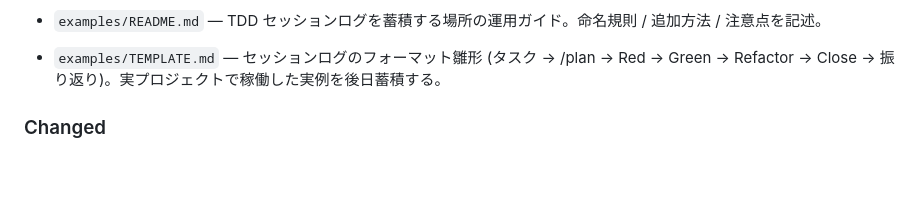
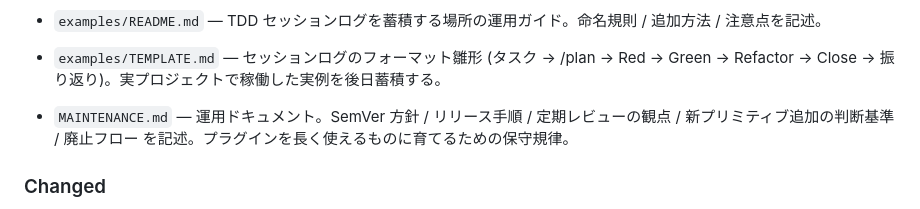
Before and after one commit to RintaroYamaoka/project-bootstrap, a Markdown page: CHANGELOG.md, the part around the change. Rendered like a GitHub page; blank space fills up the shorter version.

```diff
--- a/CHANGELOG.md
+++ b/CHANGELOG.md
@@ -22,6 +22,7 @@
 - `hooks/hooks.example.json` — 3 つの hook 例 (git commit 前テスト / 実装 edit 後テスト companion 確認 / SessionStart reminder)。`plugin.json` の `hooks` フィールドには登録しないため、デフォルトでは発火しない。
 - `examples/README.md` — TDD セッションログを蓄積する場所の運用ガイド。命名規則 / 追加方法 / 注意点を記述。
 - `examples/TEMPLATE.md` — セッションログのフォーマット雛形 (タスク → /plan → Red → Green → Refactor → Close → 振り返り)。実プロジェクトで稼働した実例を後日蓄積する。
+- `MAINTENANCE.md` — 運用ドキュメント。SemVer 方針 / リリース手順 / 定期レビューの観点 / 新プリミティブ追加の判断基準 / 廃止フロー を記述。プラグインを長く使えるものに育てるための保守規律。
 
 ### Changed
 
```
Also changed, not shown: MAINTENANCE.md (added, +126 -0 lines), README.md (+4 -3 lines).
